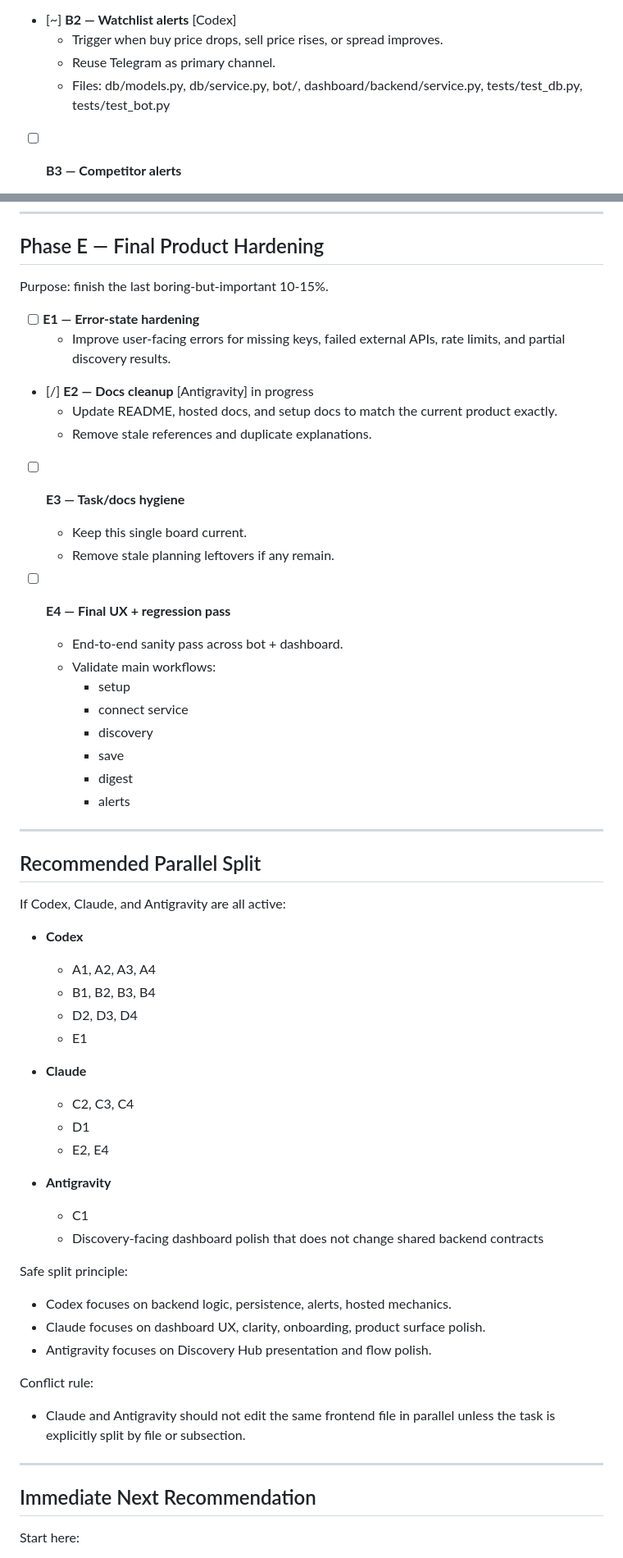
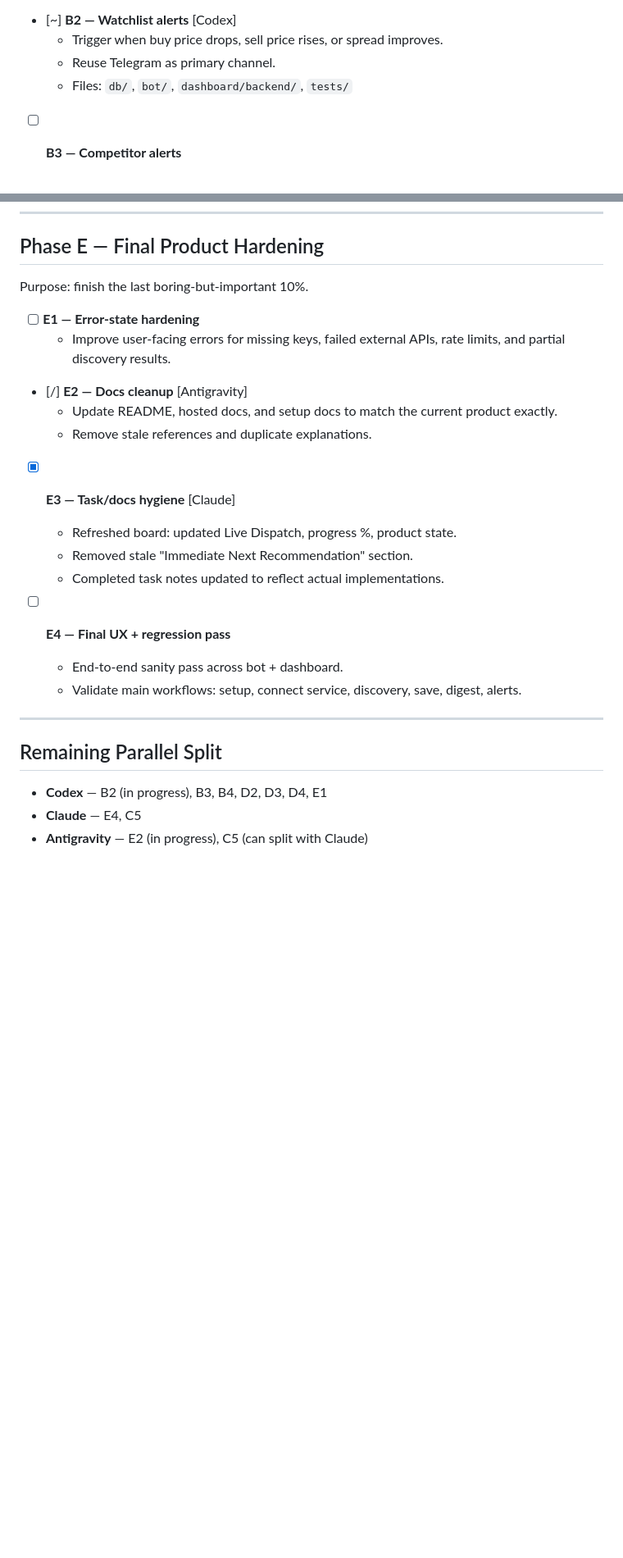
Before and after one commit to Efsirr/dropagent, a Markdown page: TASKS.md, 2 parts joined by grey strips. Shown at 82% size. Drawn GitHub-style; blank space fills up the shorter version.

```diff
--- a/TASKS.md
+++ b/TASKS.md
@@ -117,7 +106,7 @@ Purpose: make the system proactive, not only reactive to manual checks.
 - [~] **B2 — Watchlist alerts** [Codex]
   - Trigger when buy price drops, sell price rises, or spread improves.
   - Reuse Telegram as primary channel.
-  - Files: db/models.py, db/service.py, bot/, dashboard/backend/service.py, tests/test_db.py, tests/test_bot.py
+  - Files: `db/`, `bot/`, `dashboard/backend/`, `tests/`
 
 - [ ] **B3 — Competitor alerts**
   - Alert when tracked sellers add new items or shift category behavior.
@@ -200,61 +175,29 @@ Purpose: move from “it can be hosted” to “it is safe and clear to launch
 
 ## Phase E — Final Product Hardening
 
-Purpose: finish the last boring-but-important 10-15%.
+Purpose: finish the last boring-but-important 10%.
 
 - [ ] **E1 — Error-state hardening**
   - Improve user-facing errors for missing keys, failed external APIs, rate limits, and partial discovery results.
 
-- [/] **E2 — Docs cleanup** [Antigravity] in progress
+- [/] **E2 — Docs cleanup** [Antigravity]
   - Update README, hosted docs, and setup docs to match the current product exactly.
   - Remove stale references and duplicate explanations.
 
-- [ ] **E3 — Task/docs hygiene**
-  - Keep this single board current.
-  - Remove stale planning leftovers if any remain.
+- [x] **E3 — Task/docs hygiene** [Claude]
+  - Refreshed board: updated Live Dispatch, progress %, product state.
+  - Removed stale "Immediate Next Recommendation" section.
+  - Completed task notes updated to reflect actual implementations.
 
 - [ ] **E4 — Final UX + regression pass**
   - End-to-end sanity pass across bot + dashboard.
-  - Validate main workflows:
-    - setup
-    - connect service
-    - discovery
-    - save
-    - digest
-    - alerts
+  - Validate main workflows: setup, connect service, discovery, save, digest, alerts.
 
 ---
 
-## Recommended Parallel Split
+## Remaining Parallel Split
 
-If Codex, Claude, and Antigravity are all active:
+- **Codex** — B2 (in progress), B3, B4, D2, D3, D4, E1
+- **Claude** — E4, C5
+- **Antigravity** — E2 (in progress), C5 (can split with Claude)
 
-- **Codex**
-  - A1, A2, A3, A4
-  - B1, B2, B3, B4
-  - D2, D3, D4
-  - E1
-
-- **Claude**
-  - C2, C3, C4
-  - D1
-  - E2, E4
-
-- **Antigravity**
-  - C1
-  - Discovery-facing dashboard polish that does not change shared backend contracts
-
-Safe split principle:
-- Codex focuses on backend logic, persistence, alerts, hosted mechanics.
-- Claude focuses on dashboard UX, clarity, onboarding, product surface polish.
-- Antigravity focuses on Discovery Hub presentation and flow polish.
-
-Conflict rule:
-- Claude and Antigravity should not edit the same frontend file in parallel unless the task is explicitly split by file or subsection.
-
----
-
-## Immediate Next Recommendation
-
-Start here:
-
```
Also changed, not shown: other parts of TASKS.md (+68 -110 lines).
